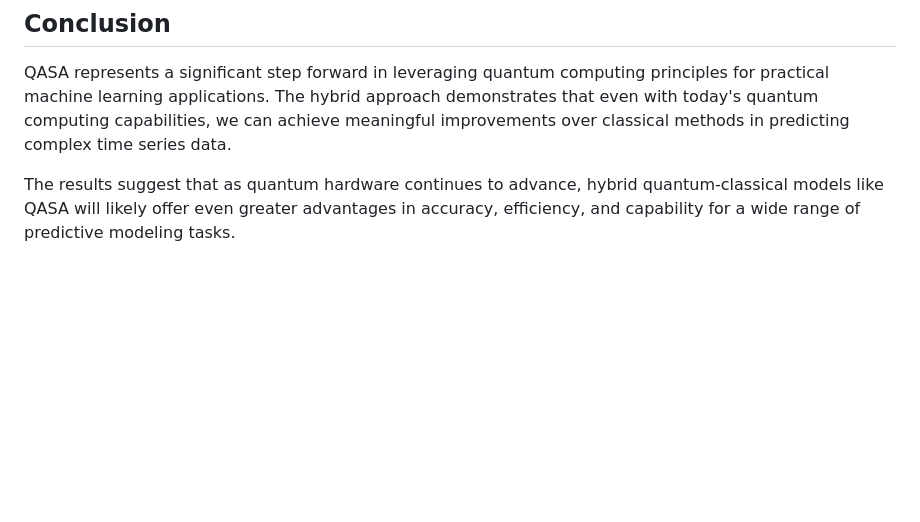
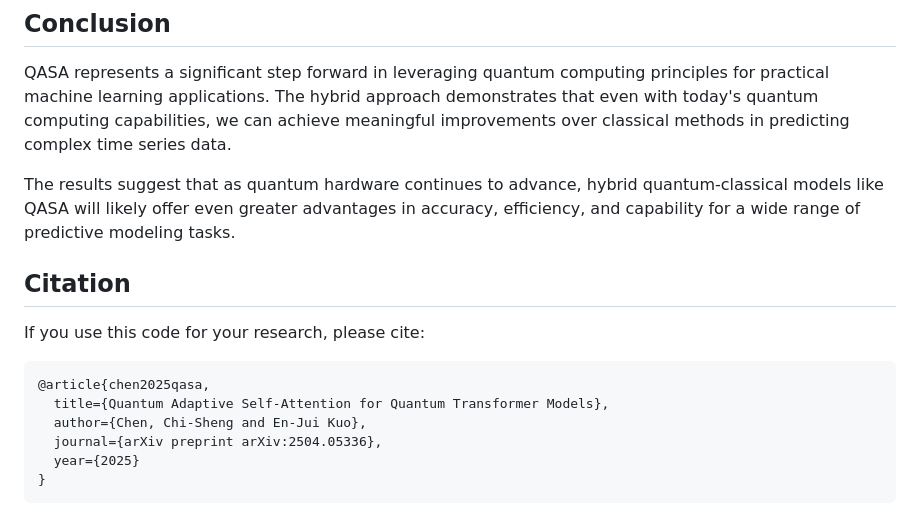
Before and after one commit to ChiShengChen/QASA, a Markdown page: README.md, the part around the change. GitHub-like rendering; blank space fills up the shorter version.

````diff
--- a/README.md
+++ b/README.md
@@ -99,3 +99,16 @@ python transformer_attention_damped.py
 QASA represents a significant step forward in leveraging quantum computing principles for practical machine learning applications. The hybrid approach demonstrates that even with today's quantum computing capabilities, we can achieve meaningful improvements over classical methods in predicting complex time series data.
 
 The results suggest that as quantum hardware continues to advance, hybrid quantum-classical models like QASA will likely offer even greater advantages in accuracy, efficiency, and capability for a wide range of predictive modeling tasks.
+
+## Citation
+
+If you use this code for your research, please cite:
+
+```
+@article{chen2025qasa,
+  title={Quantum Adaptive Self-Attention for Quantum Transformer Models},
+  author={Chen, Chi-Sheng and En-Jui Kuo},
+  journal={arXiv preprint arXiv:2504.05336},
+  year={2025}
+}
+```
````
